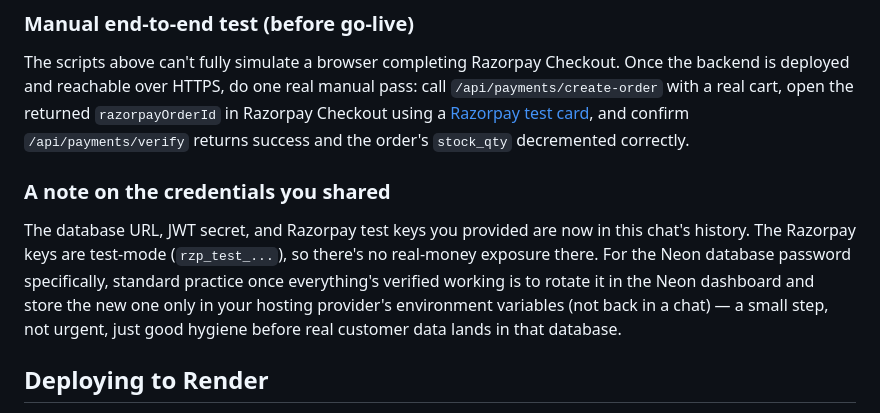
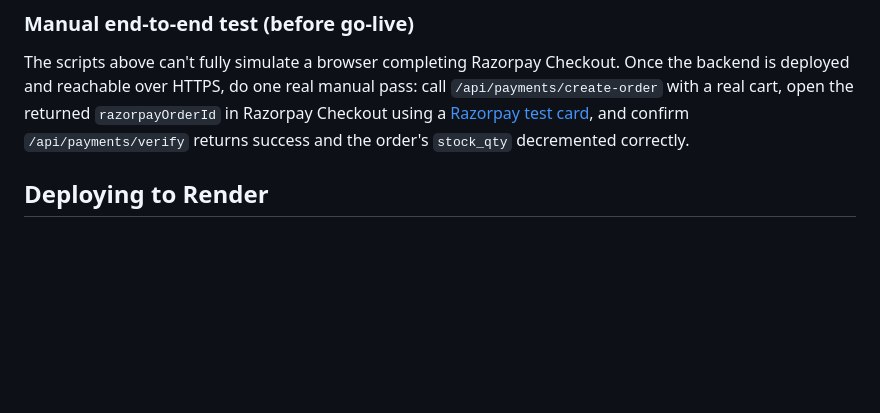
Before and after one commit to MUKULCHAKRABORTY/chakrashri-backend, a Markdown page: README.md, the part around the change. Rendered like a GitHub page; blank space fills up the shorter version.

Commit message:
Remove note on shared credentials from README
Removed sensitive information note regarding credentials and database security practices.

```diff
--- a/README.md
+++ b/README.md
@@ -94,14 +94,6 @@ with a real cart, open the returned `razorpayOrderId` in Razorpay Checkout using
 [Razorpay test card](https://razorpay.com/docs/payments/payments/test-card-upi-details/), and
 confirm `/api/payments/verify` returns success and the order's `stock_qty` decremented correctly.
 
-### A note on the credentials you shared
-
-The database URL, JWT secret, and Razorpay test keys you provided are now in this chat's history.
-The Razorpay keys are test-mode (`rzp_test_...`), so there's no real-money exposure there. For the
-Neon database password specifically, standard practice once everything's verified working is to
-rotate it in the Neon dashboard and store the new one only in your hosting provider's environment
-variables (not back in a chat) — a small step, not urgent, just good hygiene before real customer
-data lands in that database.
 
 ## Deploying to Render
 
```
